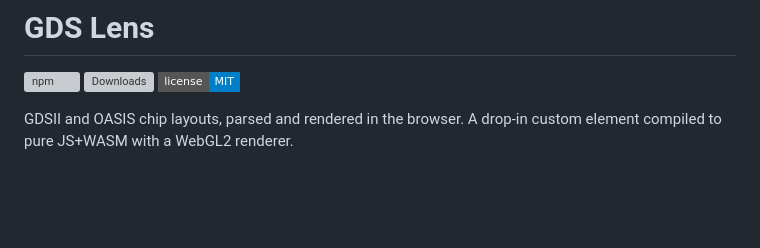
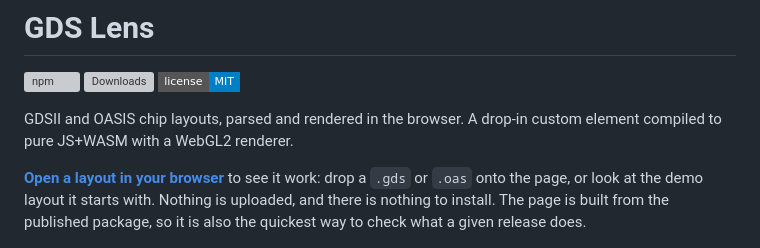
Before and after one commit to EthanLowenthal/GDS-Lens, a Markdown page: README.md, the part around the change. GitHub-like rendering; badges without logos; blank space fills up the shorter version; grey boxes are pictures that could not be loaded.

Commit message:
Link the demo page from the readme

```diff
--- a/README.md
+++ b/README.md
@@ -6,6 +6,12 @@
 
 GDSII and OASIS chip layouts, parsed and rendered in the browser. A drop-in
 custom element compiled to pure JS+WASM with a WebGL2 renderer.
+
+**[Open a layout in your browser](https://lowenth.al/GDS-Lens/)** to see it
+work: drop a `.gds` or `.oas` onto the page, or look at the demo layout it
+starts with. Nothing is uploaded, and there is nothing to install. The page is
+built from the published package, so it is also the quickest way to check what
+a given release does.
 
 ![The viewer: a cell hierarchy tree, a rendered photonic layout, and the layer and display controls](https://raw.githubusercontent.com/EthanLowenthal/GDS-Lens/main/images/example.png)
 
```
